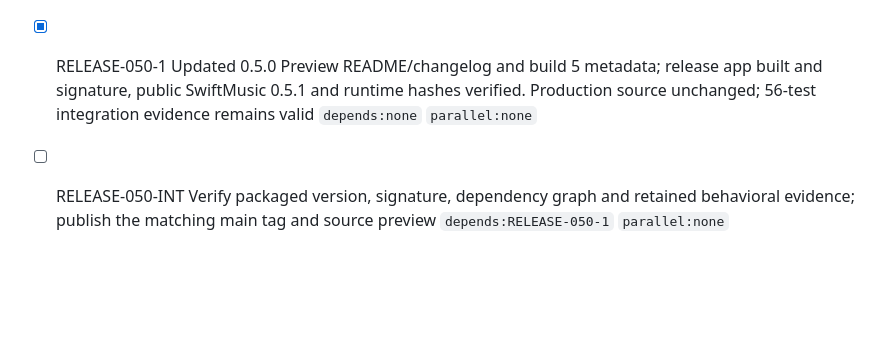
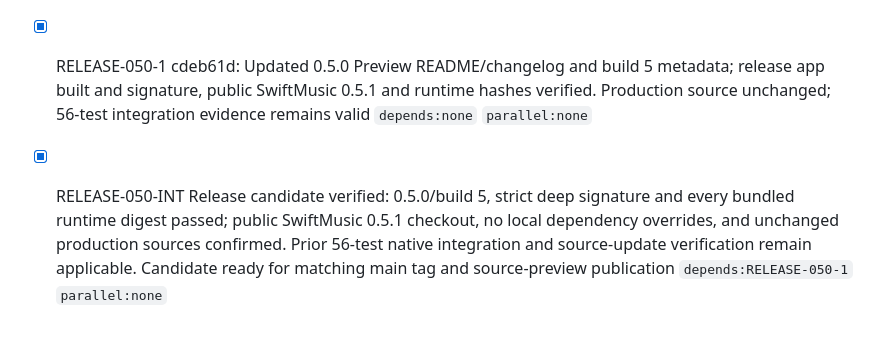
Before and after one commit to 1amageek/MusicPlaygournd, a Markdown page: PROGRESS.md, the part around the change. Rendered like a GitHub page; blank space fills up the shorter version.

Commit message:
Record 0.5.0 release candidate verification

```diff
--- a/PROGRESS.md
+++ b/PROGRESS.md
@@ -235,5 +235,5 @@
 - [x] COAST-G1 726c279: Valid two/three-contact transitions rebase the centroid without cancelling scratch; native cancellation remains explicit and numeric controls keep their reset policy. Exact production-adapter probe changed from release 0/cancel 1 to release 1/cancel 0 for both transitions; all 26 gesture, inertia, numeric-control and edge tests passed. Reviewed MainActor lifecycle and unchanged SwiftUI attachment path `depends:COAST-R1` `parallel:none`
 - [x] COAST-RINT 56 integration tests in 12 suites passed in 4.337s, covering native audio, gesture transitions, inertia, source replacement and deck isolation. Release app built in 72.44s, strict deep signature verification passed, and the updated app opened LiveSet051 with zero errors. Physical finger feel is not automated. Upstream comparison admits only task commits for normal push `depends:COAST-R1,COAST-G1` `parallel:none`
 
-- [x] RELEASE-050-1 Updated 0.5.0 Preview README/changelog and build 5 metadata; release app built and signature, public SwiftMusic 0.5.1 and runtime hashes verified. Production source unchanged; 56-test integration evidence remains valid `depends:none` `parallel:none`
-- [ ] RELEASE-050-INT Verify packaged version, signature, dependency graph and retained behavioral evidence; publish the matching main tag and source preview `depends:RELEASE-050-1` `parallel:none`
+- [x] RELEASE-050-1 cdeb61d: Updated 0.5.0 Preview README/changelog and build 5 metadata; release app built and signature, public SwiftMusic 0.5.1 and runtime hashes verified. Production source unchanged; 56-test integration evidence remains valid `depends:none` `parallel:none`
+- [x] RELEASE-050-INT Release candidate verified: 0.5.0/build 5, strict deep signature and every bundled runtime digest passed; public SwiftMusic 0.5.1 checkout, no local dependency overrides, and unchanged production sources confirmed. Prior 56-test native integration and source-update verification remain applicable. Candidate ready for matching main tag and source-preview publication `depends:RELEASE-050-1` `parallel:none`
```
